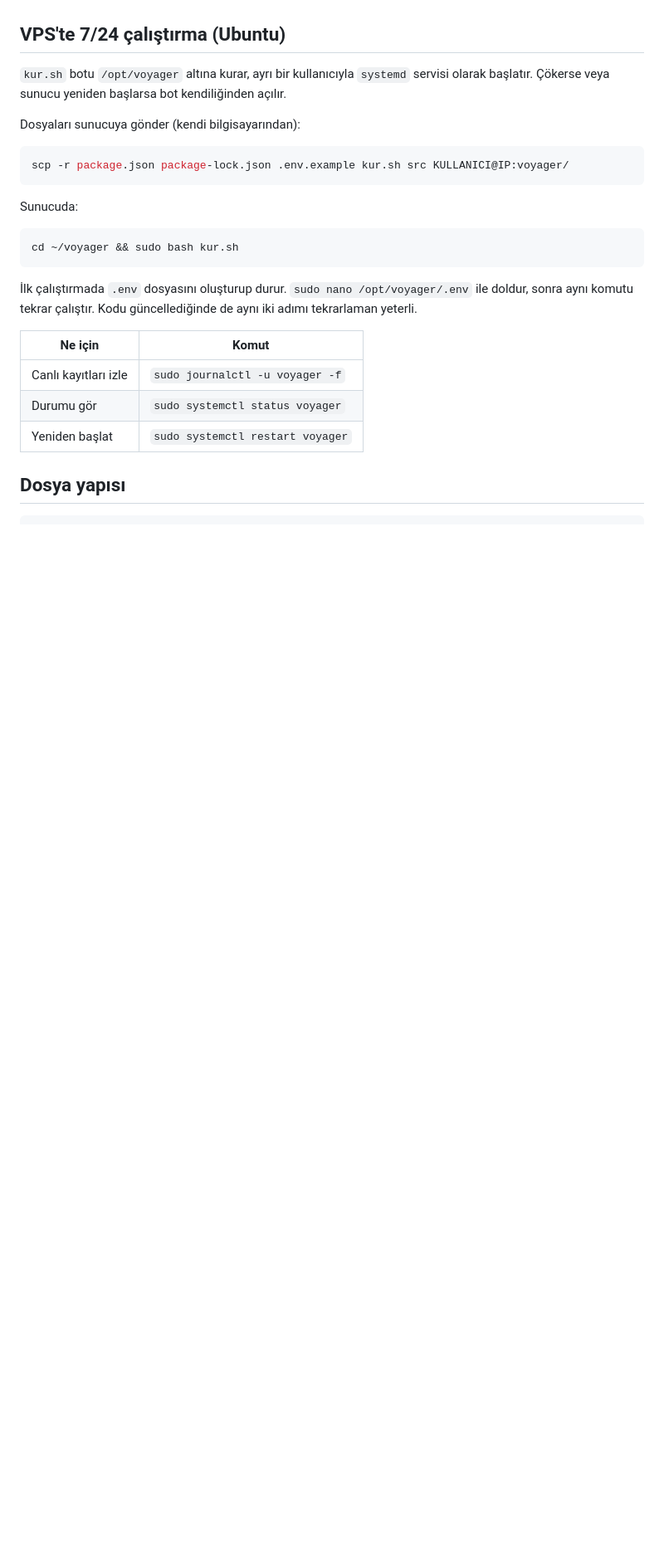
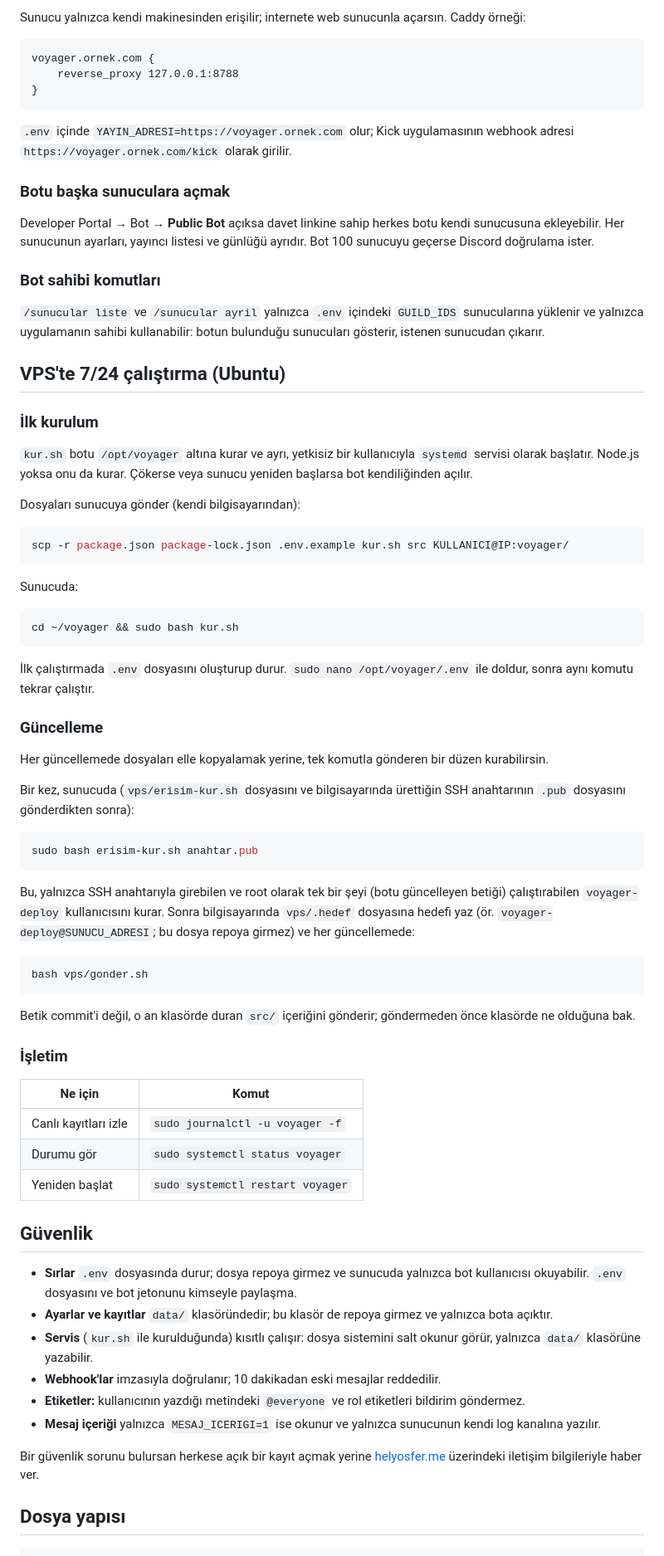
Before and after one commit to Helyosfer/voyager-bot, a Markdown page: README.md, the part around one of its changes. Shown at 83% size. GitHub-like rendering; blank space fills up the shorter version.

````diff
--- a/README.md
+++ b/README.md
@@ -183,8 +216,30 @@ Terminalde `Bot hazır: ...` yazısını görünce Discord'da `/ping` yaz.
+Sunucu yalnızca kendi makinesinden erişilir; internete web sunucunla açarsın. Caddy örneği:
+
+```
+voyager.ornek.com {
+	reverse_proxy 127.0.0.1:8788
+}
+```
+
+`.env` içinde `YAYIN_ADRESI=https://voyager.ornek.com` olur; Kick uygulamasının webhook adresi
+`https://voyager.ornek.com/kick` olarak girilir.
+
+### Botu başka sunuculara açmak
+
+Developer Portal → Bot → **Public Bot** açıksa davet linkine sahip herkes botu kendi sunucusuna ekleyebilir.
+Her sunucunun ayarları, yayıncı listesi ve günlüğü ayrıdır. Bot 100 sunucuyu geçerse Discord doğrulama ister.
+
+### Bot sahibi komutları
+
+`/sunucular liste` ve `/sunucular ayril` yalnızca `.env` içindeki `GUILD_IDS` sunucularına yüklenir ve yalnızca
+uygulamanın sahibi kullanabilir: botun bulunduğu sunucuları gösterir, istenen sunucudan çıkarır.
 
 ## VPS'te 7/24 çalıştırma (Ubuntu)
 
-`kur.sh` botu `/opt/voyager` altına kurar, ayrı bir kullanıcıyla `systemd` servisi olarak başlatır.
-Çökerse veya sunucu yeniden başlarsa bot kendiliğinden açılır.
+### İlk kurulum
+
+`kur.sh` botu `/opt/voyager` altına kurar ve ayrı, yetkisiz bir kullanıcıyla `systemd` servisi olarak başlatır.
+Node.js yoksa onu da kurar. Çökerse veya sunucu yeniden başlarsa bot kendiliğinden açılır.
 
 Dosyaları sunucuya gönder (kendi bilgisayarından):
 
@@ -199,7 +254,29 @@ cd ~/voyager && sudo bash kur.sh
 ```
 
 İlk çalıştırmada `.env` dosyasını oluşturup durur. `sudo nano /opt/voyager/.env` ile doldur,
-sonra aynı komutu tekrar çalıştır. Kodu güncellediğinde de aynı iki adımı tekrarlaman yeterli.
+sonra aynı komutu tekrar çalıştır.
+
+### Güncelleme
+
+Her güncellemede dosyaları elle kopyalamak yerine, tek komutla gönderen bir düzen kurabilirsin.
+
+Bir kez, sunucuda (`vps/erisim-kur.sh` dosyasını ve bilgisayarında ürettiğin SSH anahtarının `.pub` dosyasını gönderdikten sonra):
+
+```bash
+sudo bash erisim-kur.sh anahtar.pub
+```
+
+Bu, yalnızca SSH anahtarıyla girebilen ve root olarak tek bir şeyi (botu güncelleyen betiği) çalıştırabilen
+`voyager-deploy` kullanıcısını kurar. Sonra bilgisayarında `vps/.hedef` dosyasına hedefi yaz
+(ör. `voyager-deploy@SUNUCU_ADRESI`; bu dosya repoya girmez) ve her güncellemede:
+
+```bash
+bash vps/gonder.sh
+```
+
+Betik commit'i değil, o an klasörde duran `src/` içeriğini gönderir; göndermeden önce klasörde ne olduğuna bak.
+
+### İşletim
 
 | Ne için | Komut |
 |---|---|
@@ -207,6 +284,19 @@ sonra aynı komutu tekrar çalıştır. Kodu güncellediğinde de aynı iki adı
 | Durumu gör | `sudo systemctl status voyager` |
 | Yeniden başlat | `sudo systemctl restart voyager` |
 
+## Güvenlik
+
+- **Sırlar** `.env` dosyasında durur; dosya repoya girmez ve sunucuda yalnızca bot kullanıcısı okuyabilir.
+  `.env` dosyasını ve bot jetonunu kimseyle paylaşma.
+- **Ayarlar ve kayıtlar** `data/` klasöründedir; bu klasör de repoya girmez ve yalnızca bota açıktır.
+- **Servis** (`kur.sh` ile kurulduğunda) kısıtlı çalışır: dosya sistemini salt okunur görür, yalnızca `data/` klasörüne yazabilir.
+- **Webhook'lar** imzasıyla doğrulanır; 10 dakikadan eski mesajlar reddedilir.
+- **Etiketler:** kullanıcının yazdığı metindeki `@everyone` ve rol etiketleri bildirim göndermez.
+- **Mesaj içeriği** yalnızca `MESAJ_ICERIGI=1` ise okunur ve yalnızca sunucunun kendi log kanalına yazılır.
+
+Bir güvenlik sorunu bulursan herkese açık bir kayıt açmak yerine [helyosfer.me](https://helyosfer.me)
+üzerindeki iletişim bilgileriyle haber ver.
+
 ## Dosya yapısı
 
 ```
````
Also changed, not shown: other parts of README.md (+92 -51 lines).
